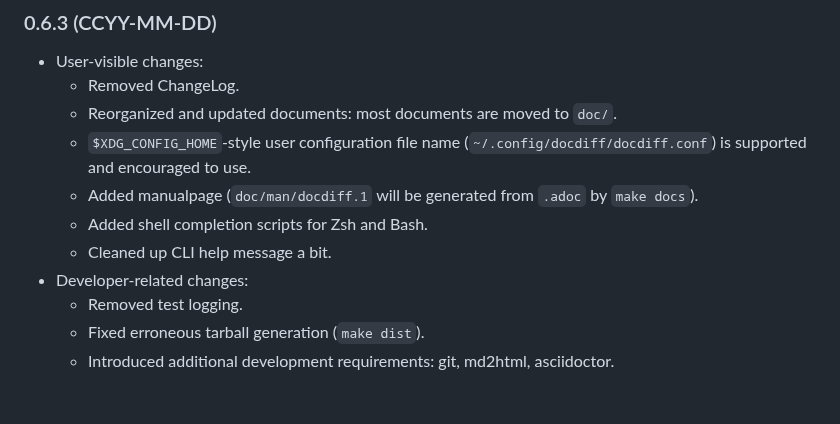
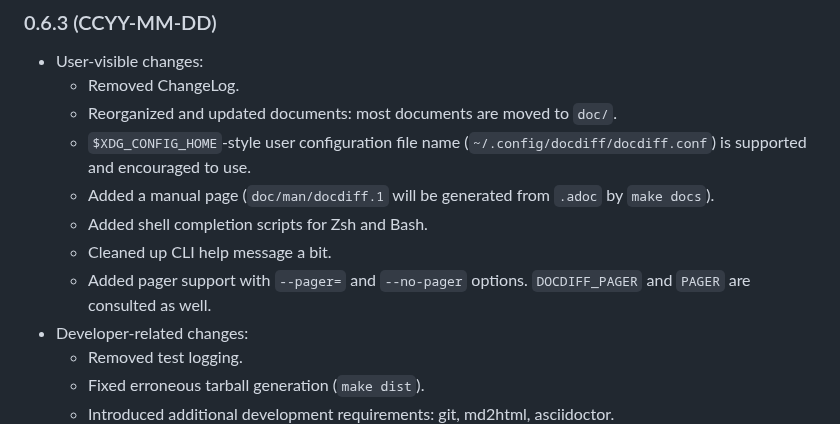
Before and after one commit to hisashim/docdiff, a Markdown page: doc/news.md, the part around the change. Drawn GitHub-style; blank space fills up the shorter version.

Commit message:
Mention pager support and edit some wording

```diff
--- a/doc/news.md
+++ b/doc/news.md
@@ -6,9 +6,10 @@
   - Removed ChangeLog.
   - Reorganized and updated documents: most documents are moved to `doc/`.
   - `$XDG_CONFIG_HOME`-style user configuration file name (`~/.config/docdiff/docdiff.conf`) is supported and encouraged to use.
-  - Added manualpage (`doc/man/docdiff.1` will be generated from `.adoc` by `make docs`).
+  - Added a manual page (`doc/man/docdiff.1` will be generated from `.adoc` by `make docs`).
   - Added shell completion scripts for Zsh and Bash.
   - Cleaned up CLI help message a bit.
+  - Added pager support with `--pager=` and `--no-pager` options. `DOCDIFF_PAGER` and `PAGER` are consulted as well.
 * Developer-related changes:
   - Removed test logging.
   - Fixed erroneous tarball generation (`make dist`).
```
